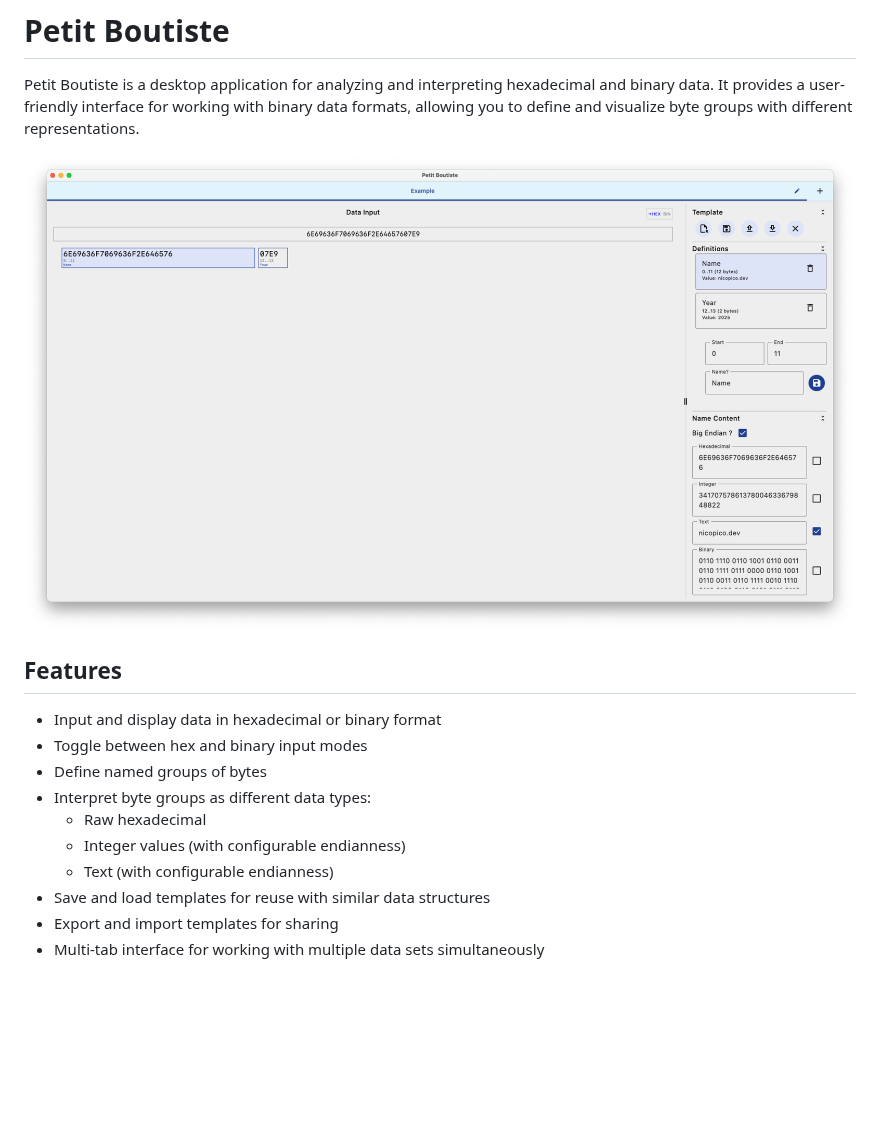
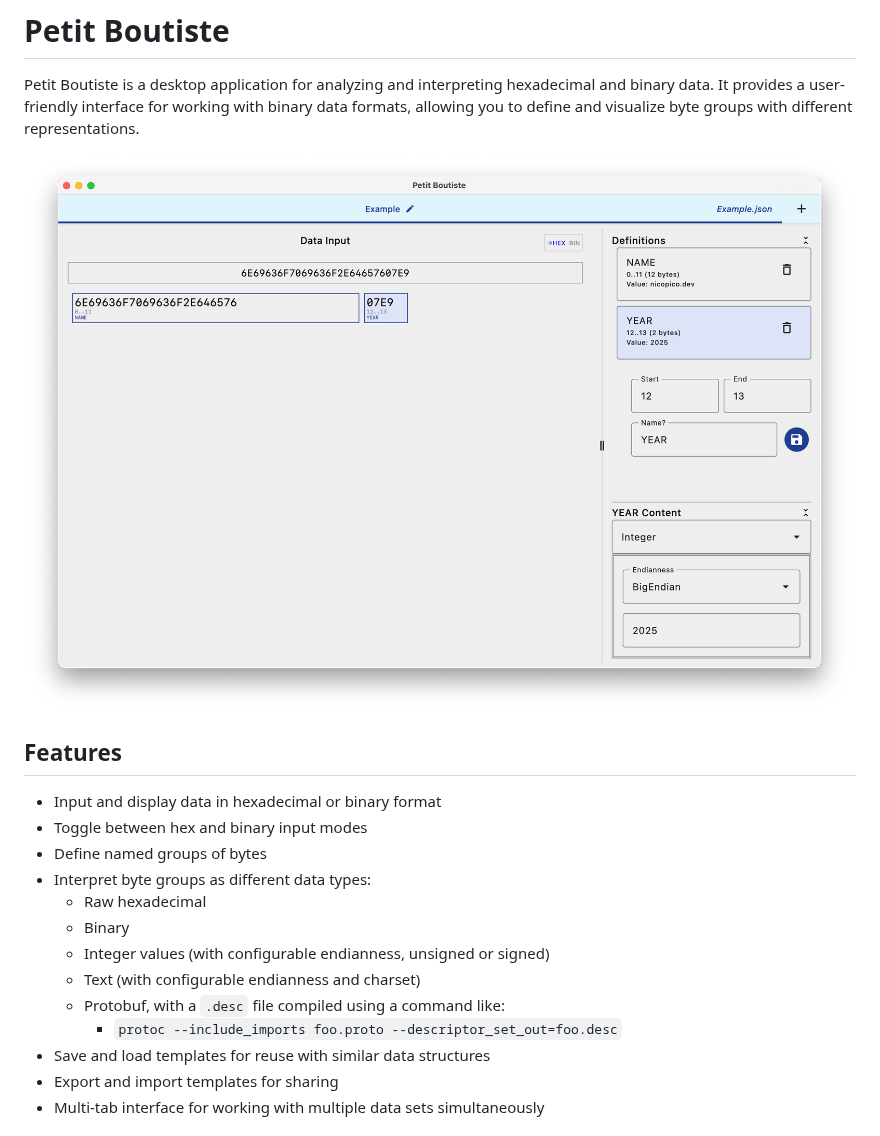
Before and after one commit to nicopico-dev/petit-boutiste, a Markdown page: README.md, the part around the change. GitHub-like rendering; pictures changed too: screenshot.png; blank space fills up the shorter version.

Commit message:
chore: update README.md

```diff
--- a/README.md
+++ b/README.md
@@ -11,8 +11,11 @@ Petit Boutiste is a desktop application for analyzing and interpreting hexadecim
 - Define named groups of bytes
 - Interpret byte groups as different data types:
   - Raw hexadecimal
-  - Integer values (with configurable endianness)
-  - Text (with configurable endianness)
+  - Binary
+  - Integer values (with configurable endianness, unsigned or signed)
+  - Text (with configurable endianness and charset)
+  - Protobuf, with a `.desc` file compiled using a command like:
+    - `protoc --include_imports foo.proto --descriptor_set_out=foo.desc`
 - Save and load templates for reuse with similar data structures
 - Export and import templates for sharing
 - Multi-tab interface for working with multiple data sets simultaneously
```
